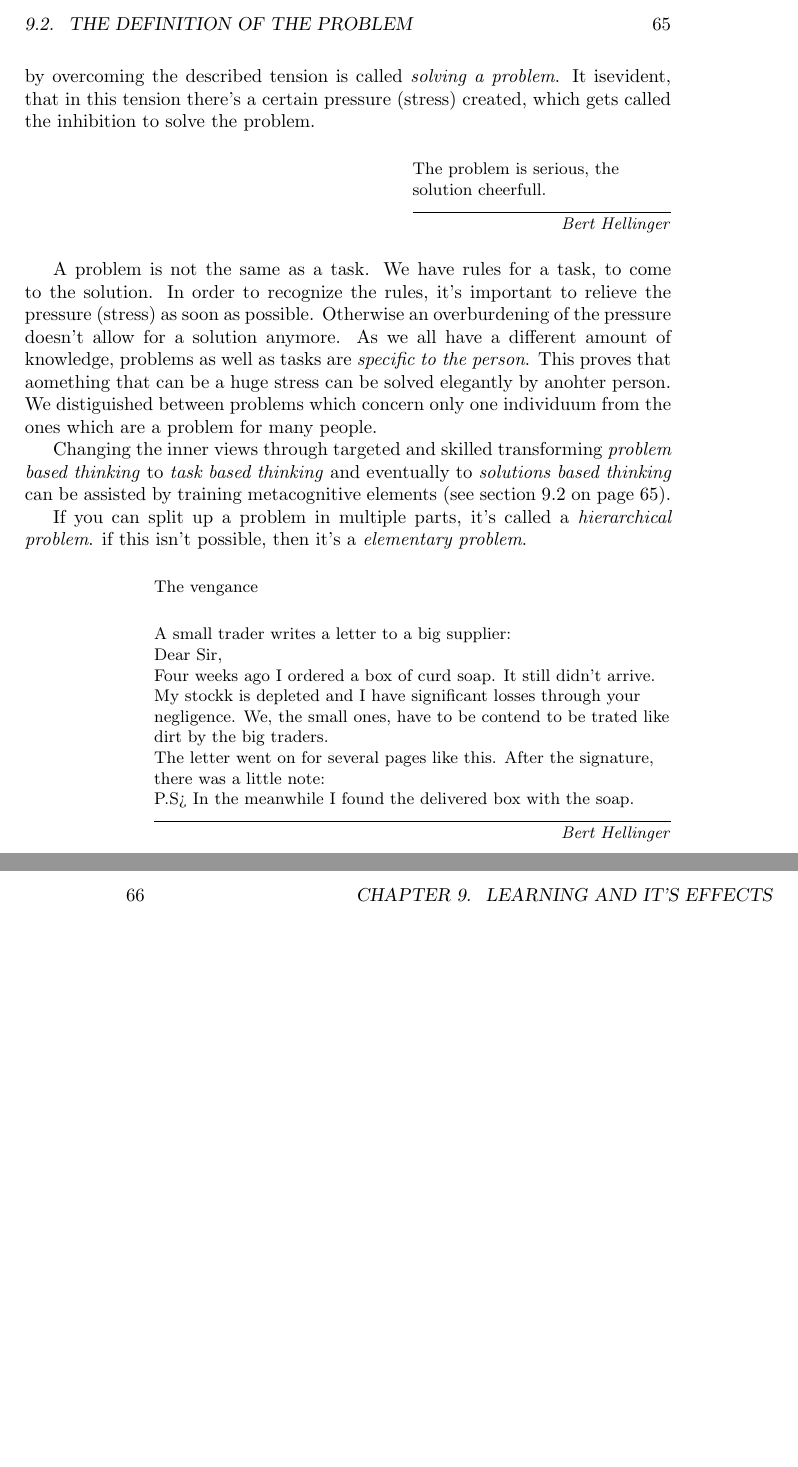
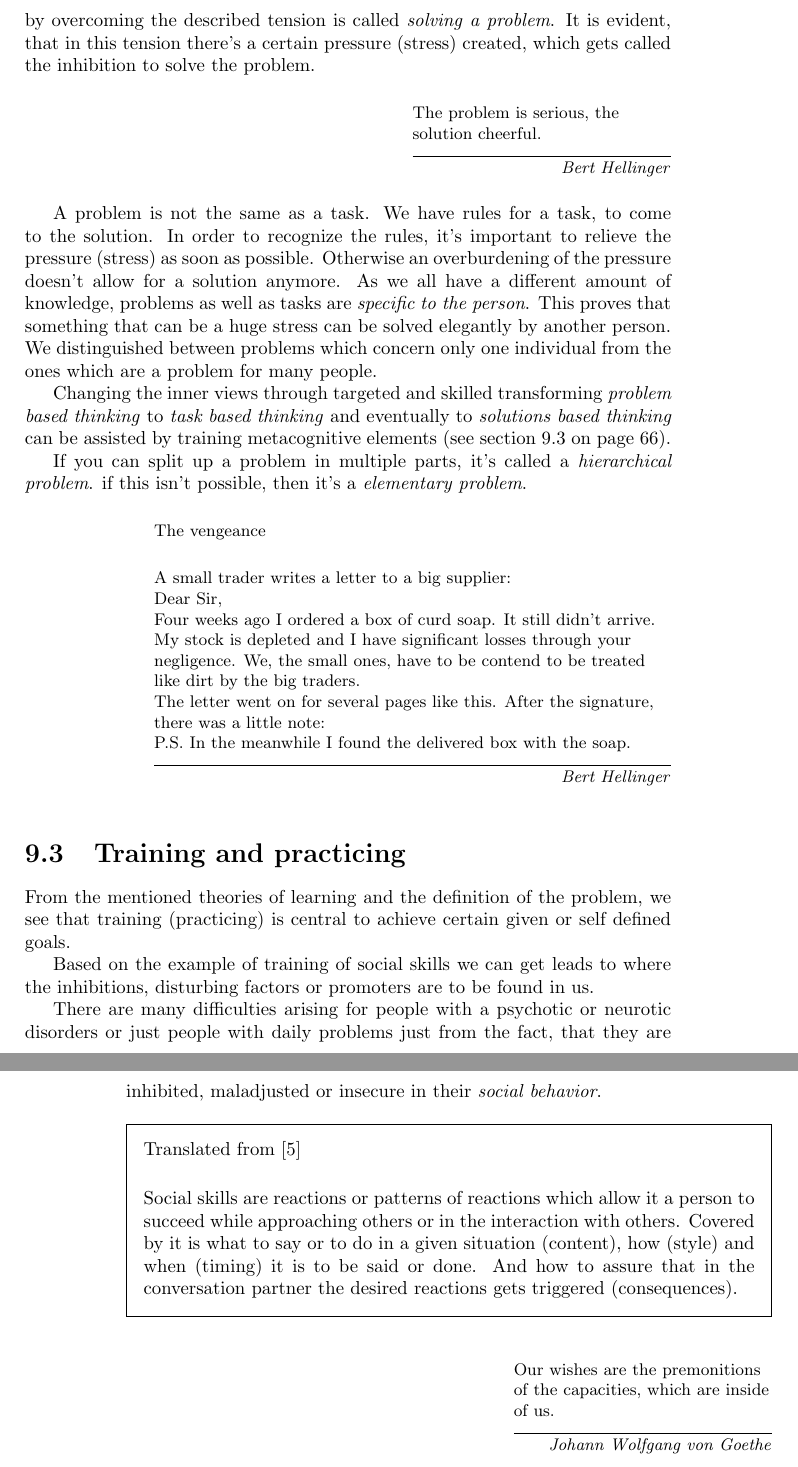
Before and after one commit to rafanussbaum/Stress, a LaTeX book (Book.Stress_regulation.tex, which reads Learning/Learning_Theory.tex): two parts of pages 73 and 74 of 82 before the commit and two parts of pages 73 and 74 of 83 after it, joined at a grey line, cut at the place of the change, the shorter picture padded with empty space. Compiled offline with pdfLaTeX.

Commit message:
Up to Goethe quote

```diff
--- a/Learning/Learning_Theory.tex
+++ b/Learning/Learning_Theory.tex
@@ -294,30 +294,47 @@ The problem is characterised by the tension between the goal and the stating sit
 The process of eliminating a problem by overcoming the described tension is called \emph{solving a problem}.\index{problem!solving}
-It isevident, that in this tension there's a certain pressure (stress) created, which gets called the inhibition to solve the problem.
+It is evident, that in this tension there's a certain pressure (stress) created, which gets called the inhibition to solve the problem.
 
-\epigraph{The problem is serious, the solution cheerfull.}{\textit{Bert Hellinger}}
+\epigraph{The problem is serious, the solution cheerful.}{\textit{Bert Hellinger}}
 
 A problem is not the same as a task. We have rules for a task, to come to the solution.
 In order to recognize the rules, it's important to relieve the pressure (stress) as soon as possible. Otherwise an overburdening of the pressure doesn't allow for a solution anymore.
-As we all have a different amount of knowledge, problems as well as tasks are \emph{specific to the person}. This proves that aomething that can be a huge stress can be solved elegantly by anohter person.
-We distiguished between problems which concern only one individuum from the ones which are a problem for many people.
+As we all have a different amount of knowledge, problems as well as tasks are \emph{specific to the person}. This proves that something that can be a huge stress can be solved elegantly by another person.
+We distinguished between problems which concern only one individual from the ones which are a problem for many people.
 
 Changing the inner views through targeted and skilled transforming \emph{problem based thinking} to \emph{task based thinking} and eventually to \emph{solutions based thinking} can be assisted by training metacognitive elements (see section~\ref{metacognitive} on page~\pageref{metacognitive}).
 
 If you can split up a problem in multiple parts, it's called a \emph{hierarchical problem}. if this isn't possible, then it's a \emph{elementary problem}.
 
         \setlength\epigraphwidth{.8\textwidth}
-        \epigraph{The vengance
+        \epigraph{The vengeance
 
           \vspace {5mm} \noindent A small trader writes a letter to a big supplier:
 
   Dear Sir,
 
-  Four weeks ago I ordered a box of curd soap. It still didn't arrive. My stockk is depleted and I have significant losses through your negligence. We, the small ones, have to be contend to be trated like dirt by the big traders.
+  Four weeks ago I ordered a box of curd soap. It still didn't arrive. My stock is depleted and I have significant losses through your negligence. We, the small ones, have to be contend to be treated like dirt by the big traders.
 
   The letter went on for several pages like this. After the signature, there was a little note:
 
-  P.S> In the meanwhile I found the delivered box with the soap.}{\textit{Bert Hellinger}}
+  P.S. In the meanwhile I found the delivered box with the soap.}{\textit{Bert Hellinger}}
         \setlength\epigraphwidth{.4\textwidth}
+
+        \section{Training and practicing}
+
+        From the mentioned theories of learning and the definition of the problem, we see that training (practicing)\index{training}\index{practicing} is central to achieve certain given or self defined goals.
+
+
+        Based on the example of training of social skills we can get leads to where the inhibitions, disturbing factors or promoters are to be found in us.
+
+        There are many difficulties arising for people with a psychotic or neurotic disorders or just people with daily problems just from the fact, that they are inhibited, maladjusted or insecure in their \emph{social behavior}.
+
+\mytextbox[0]{Translated from \cite{Rueckle}
+  \vspace{5mm}
+
+  \noindent Social skills are reactions or patterns of reactions which allow it a person to succeed while approaching others or in the interaction with others. Covered by it is what to say or to do in a given situation (content), how (style) and when (timing) it is to be said or done. And how to assure that in the conversation partner the desired reactions gets triggered (consequences).
+}
+
+\epigraph{Our wishes are the premonitions of the capacities, which are inside of us.}{\textit{Johann Wolfgang von Goethe}}
 
 \label{metacognitive}
 \end{document}
```
Also changed, not shown: Book.Stress_regulation.bib (+5 -0 lines), Learning/Learning_Theory.tex (4 more changed lines).
